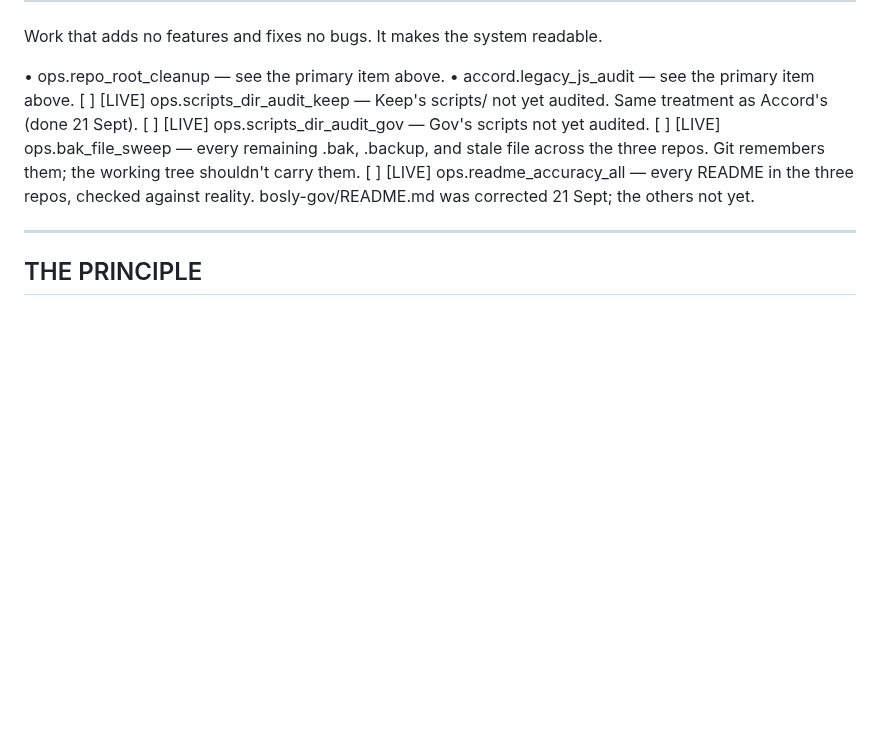
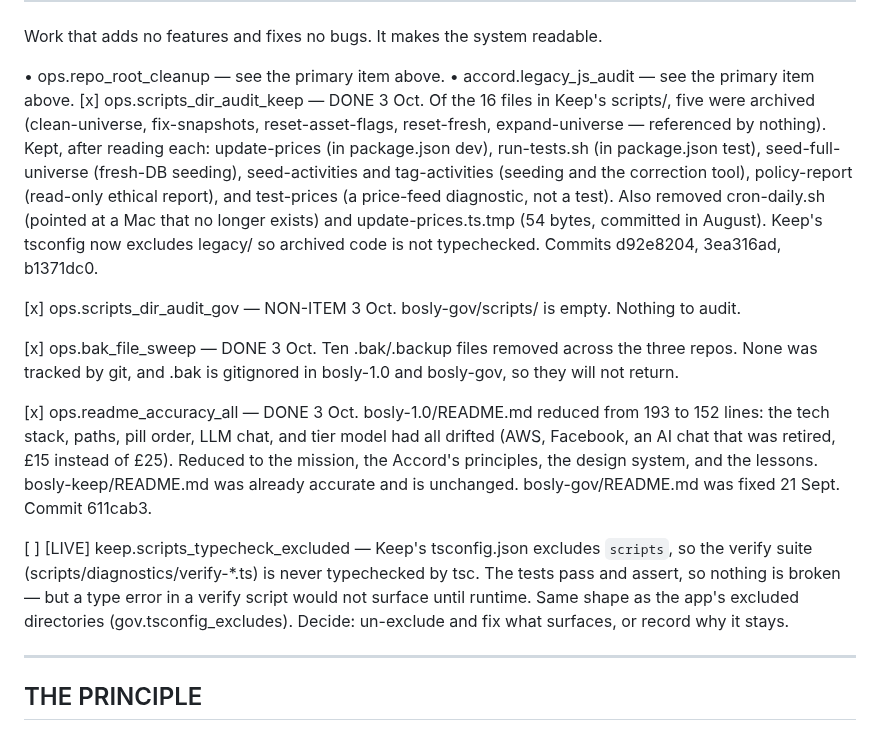
Before and after one commit to JamieA-star/bosly-gov, a Markdown page: PLAN.md, the part around the change. GitHub-like rendering; blank space fills up the shorter version.

Commit message:
docs(plan): close the hygiene batch
Ticked: scripts_dir_audit_keep (5 archived, 2 broken files removed),
scripts_dir_audit_gov (non-item, empty), bak_file_sweep (10 removed,
gitignored), readme_accuracy_all (app README reduced 193 -> 152).

Added keep.scripts_typecheck_excluded — Keep's scripts/ is excluded
from tsc, so its verify suite is never typechecked.

```diff
--- a/PLAN.md
+++ b/PLAN.md
@@ -2398,16 +2398,41 @@ system readable.
 
 • ops.repo_root_cleanup — see the primary item above.
 • accord.legacy_js_audit — see the primary item above.
-[ ] [LIVE] ops.scripts_dir_audit_keep — Keep's scripts/ not yet
-    audited. Same treatment as Accord's (done 21 Sept).
-[ ] [LIVE] ops.scripts_dir_audit_gov — Gov's scripts not yet
-    audited.
-[ ] [LIVE] ops.bak_file_sweep — every remaining .bak, .backup,
-    and stale file across the three repos. Git remembers
-    them; the working tree shouldn't carry them.
-[ ] [LIVE] ops.readme_accuracy_all — every README in the three
-    repos, checked against reality. bosly-gov/README.md
-    was corrected 21 Sept; the others not yet.
+[x] ops.scripts_dir_audit_keep — DONE 3 Oct. Of the 16 files in
+    Keep's scripts/, five were archived (clean-universe, fix-snapshots,
+    reset-asset-flags, reset-fresh, expand-universe — referenced by
+    nothing). Kept, after reading each: update-prices (in package.json
+    dev), run-tests.sh (in package.json test), seed-full-universe
+    (fresh-DB seeding), seed-activities and tag-activities (seeding and
+    the correction tool), policy-report (read-only ethical report), and
+    test-prices (a price-feed diagnostic, not a test). Also removed
+    cron-daily.sh (pointed at a Mac that no longer exists) and
+    update-prices.ts.tmp (54 bytes, committed in August). Keep's
+    tsconfig now excludes legacy/ so archived code is not typechecked.
+    Commits d92e8204, 3ea316ad, b1371dc0.
+
+[x] ops.scripts_dir_audit_gov — NON-ITEM 3 Oct. bosly-gov/scripts/ is
+    empty. Nothing to audit.
+
+[x] ops.bak_file_sweep — DONE 3 Oct. Ten .bak/.backup files removed
+    across the three repos. None was tracked by git, and .bak is
+    gitignored in bosly-1.0 and bosly-gov, so they will not return.
+
+[x] ops.readme_accuracy_all — DONE 3 Oct. bosly-1.0/README.md reduced
+    from 193 to 152 lines: the tech stack, paths, pill order, LLM chat,
+    and tier model had all drifted (AWS, Facebook, an AI chat that was
+    retired, £15 instead of £25). Reduced to the mission, the Accord's
+    principles, the design system, and the lessons. bosly-keep/README.md
+    was already accurate and is unchanged. bosly-gov/README.md was fixed
+    21 Sept. Commit 611cab3.
+
+[ ] [LIVE] keep.scripts_typecheck_excluded — Keep's tsconfig.json
+    excludes `scripts`, so the verify suite
+    (scripts/diagnostics/verify-*.ts) is never typechecked by tsc. The
+    tests pass and assert, so nothing is broken — but a type error in a
+    verify script would not surface until runtime. Same shape as the
+    app's excluded directories (gov.tsconfig_excludes). Decide:
+    un-exclude and fix what surfaces, or record why it stays.
 
 ----------------------------------------------------------------
 THE PRINCIPLE
```
